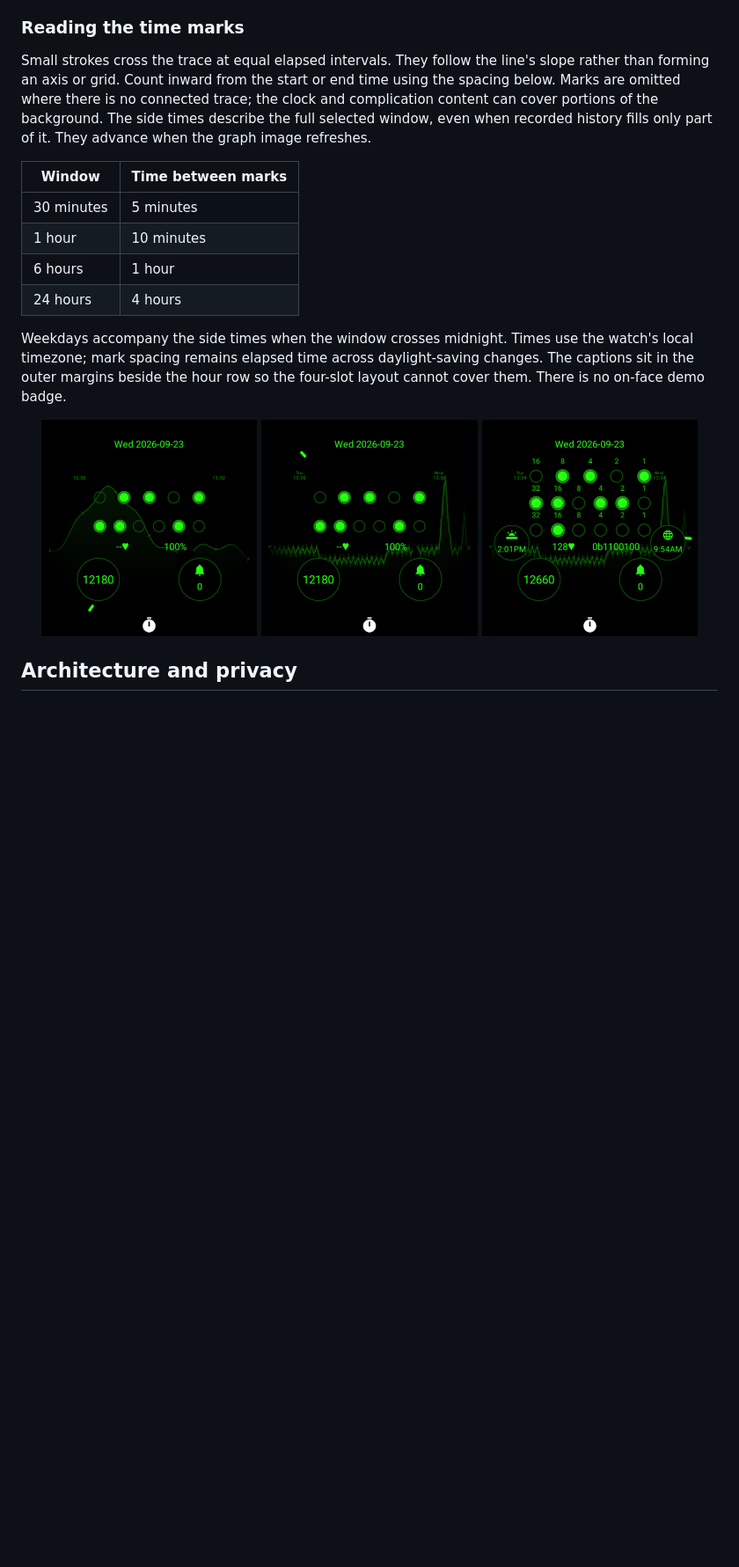
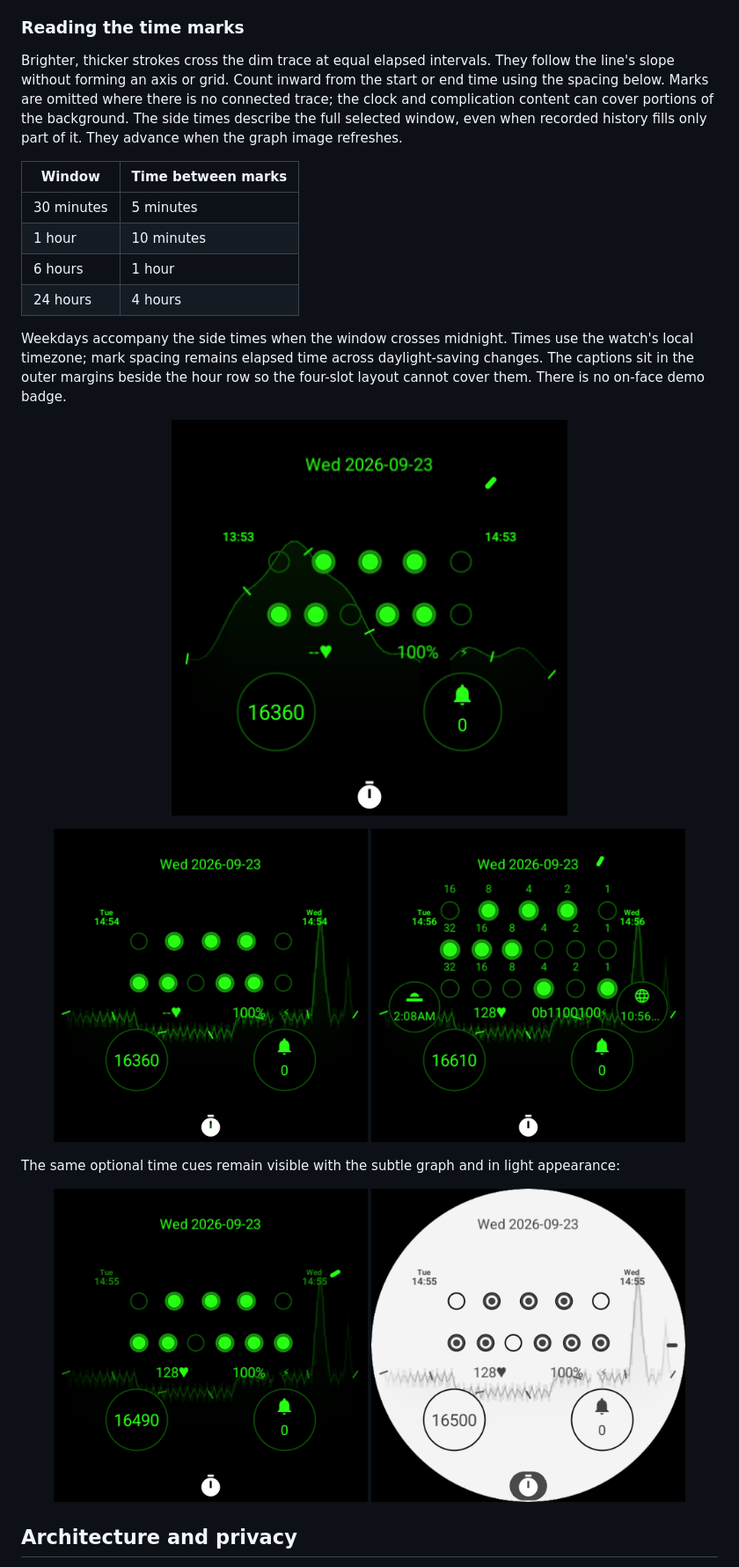
Before and after one commit to j-256/binary-watch-face, a Markdown page: docs/heart-rate-prototype.md, the part around one of its changes. Shown at 88% size. Drawn GitHub-style; pictures changed too: docs/screenshots/history-time-marks-day.png, docs/screenshots/history-time-marks-dense.png, docs/screenshots/history-time-marks-light.png (added); blank space fills up the shorter version.

Commit message:
fix(history): make graph time marks readable
- Enlarge side timestamps and strengthen ticks while retaining the dim trace
- Refresh emulator examples and document paired prototype updates

```diff
--- a/docs/heart-rate-prototype.md
+++ b/docs/heart-rate-prototype.md
@@ -112,7 +112,7 @@ Hiding labels leaves fresh history entirely free of captions in both preview and
 
 ### Reading the time marks
 
-Small strokes cross the trace at equal elapsed intervals. They follow the line's slope rather than forming an axis or grid. Count inward from the start or end time using the spacing below. Marks are omitted where there is no connected trace; the clock and complication content can cover portions of the background. The side times describe the full selected window, even when recorded history fills only part of it. They advance when the graph image refreshes.
+Brighter, thicker strokes cross the dim trace at equal elapsed intervals. They follow the line's slope without forming an axis or grid. Count inward from the start or end time using the spacing below. Marks are omitted where there is no connected trace; the clock and complication content can cover portions of the background. The side times describe the full selected window, even when recorded history fills only part of it. They advance when the graph image refreshes.
 
 | Window | Time between marks |
 | --- | --- |
@@ -124,9 +124,19 @@ Small strokes cross the trace at equal elapsed intervals. They follow the line's
 Weekdays accompany the side times when the window crosses midnight. Times use the watch's local timezone; mark spacing remains elapsed time across daylight-saving changes. The captions sit in the outer margins beside the hour row so the four-slot layout cannot cover them. There is no on-face demo badge.
 
 <p align="center">
-  <img src="screenshots/history-time-marks.png" alt="Invented one-hour history with small marks directly on the trace and two side times" width="31%">
-  <img src="screenshots/history-time-marks-day.png" alt="Invented day-long history with four-hour marks and weekdays beside the endpoint times" width="31%">
-  <img src="screenshots/history-time-marks-dense.png" alt="Trace marks and side times remain separate from the large clock and four complications" width="31%">
+  <img src="screenshots/history-time-marks.png" alt="Invented one-hour history with bright marks directly on the dim trace and readable side times" width="450">
+</p>
+
+<p align="center">
+  <img src="screenshots/history-time-marks-day.png" alt="Invented day-long history with four-hour marks and weekdays beside the endpoint times" width="45%">
+  <img src="screenshots/history-time-marks-dense.png" alt="Trace marks and side times remain separate from the large clock and four complications" width="45%">
+</p>
+
+The same optional time cues remain visible with the subtle graph and in light appearance:
+
+<p align="center">
+  <img src="screenshots/history-time-marks-subtle.png" alt="Subtle history keeps its trace dim with brighter time marks and side captions" width="45%">
+  <img src="screenshots/history-time-marks-light.png" alt="Dark time marks and side captions on the light watch face" width="45%">
 </p>
 
 ## Architecture and privacy
```
Also changed, not shown: other parts of docs/heart-rate-prototype.md (+1 -1 lines), docs/design-considerations.md (+1 -1 lines), docs/layout-verification.md (+1 -1 lines), docs/screenshots/history-labels.png, 6 other files.
